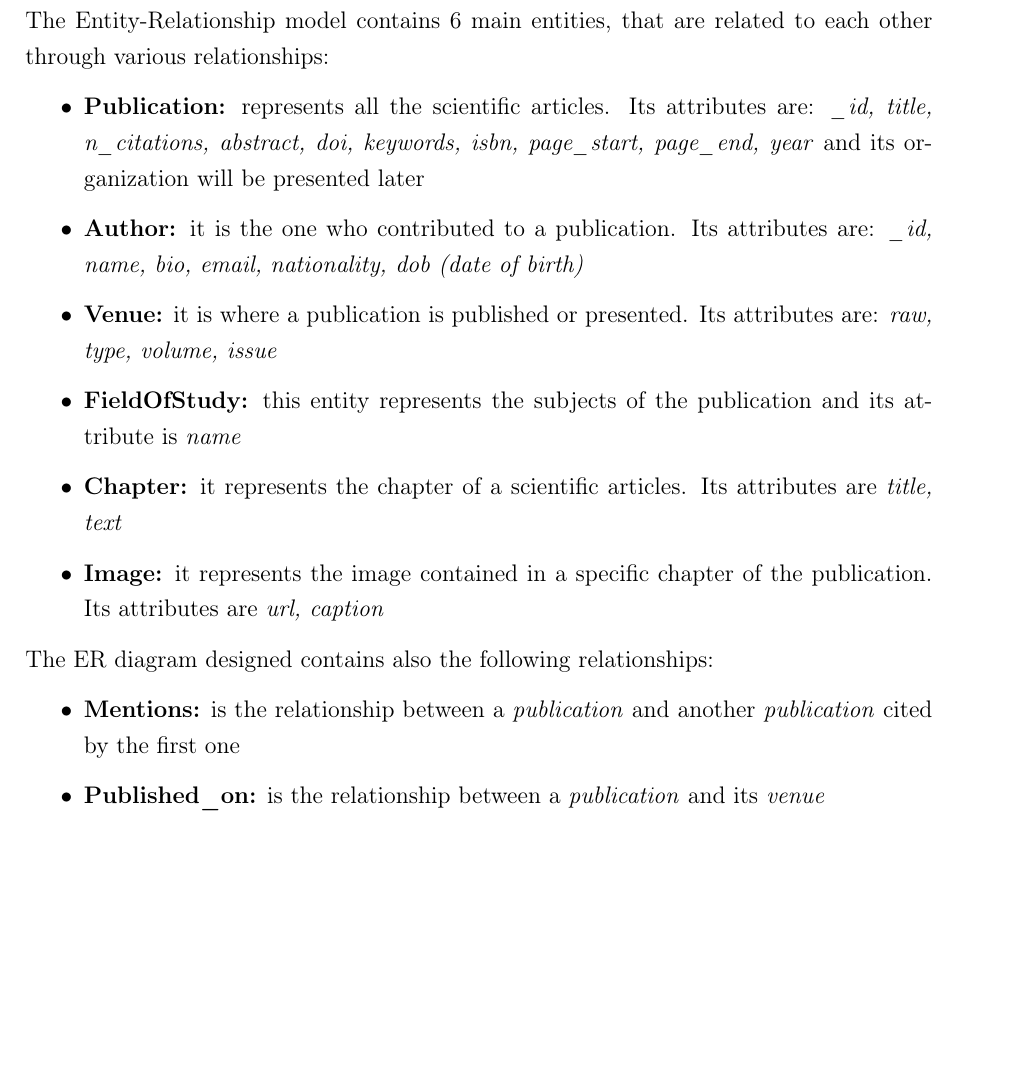
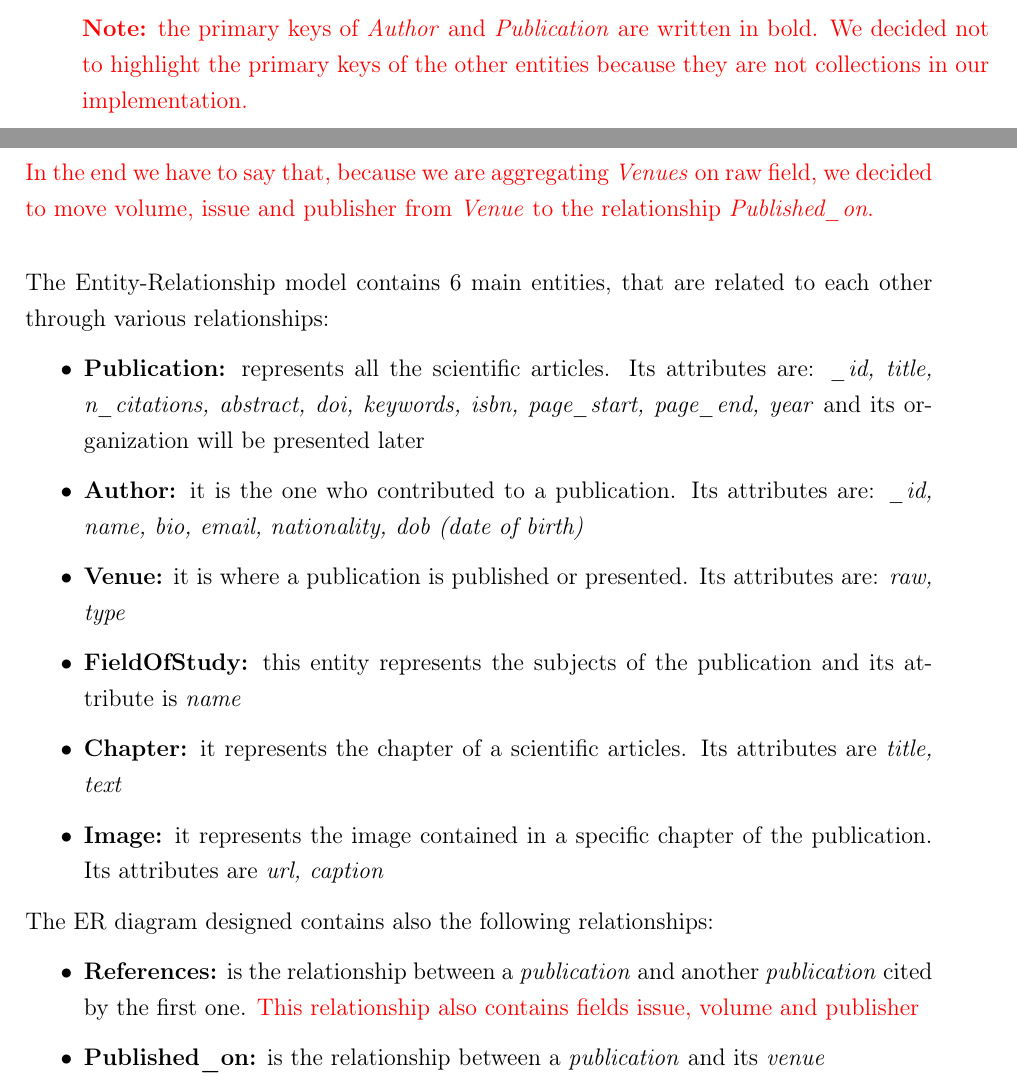
Before and after one commit to neekoo0/SMBUDproject22-23, a LaTeX thesis (DocumentalDB/MongoDB.tex): part of page 8 of 37 before the commit and two parts of pages 7 and 8 of 39 after it, the two joined at a grey line, cut at the place of the change, the shorter picture padded with empty space. Compiled offline with pdfLaTeX.

Commit message:
mongo corrections

```diff
--- a/DocumentalDB/MongoDB.tex
+++ b/DocumentalDB/MongoDB.tex
@@ -206,16 +206,19 @@ objects like: \emph{chapters, biographies} and \emph{images}.
 	\caption{ER Diagram}
 	\label{fig:er}
 \end{figure}
-\newpage
+\textcolor{red}{\textbf{Note:} the primary keys of \emph{Author} and \emph{Publication} are written in bold. We decided
+not to highlight the primary keys of the other entities because they are not collections in our implementation.\newline
+In the end we have to say that, because we are aggregating \emph{Venues} on raw field, we decided to move volume,
+issue and publisher from \emph{Venue} to the relationship \emph{Published\_on}.}
 
+\bigskip
 The Entity-Relationship model contains 6 main entities, that are related to each other through various relationships:
 \begin{itemize}
 	\item \textbf{Publication:} represents all the scientific articles. Its attributes are: \emph{\_id, title, n\_citations,
 		abstract, doi, keywords, isbn, page\_start, page\_end, year} and its organization will be presented later
 	\item \textbf{Author:} it is the one who contributed to a publication. Its attributes are: \emph{\_id, name, bio,
 		email, nationality, dob (date of birth)}
-	\item \textbf{Venue:} it is where a publication is published or presented. Its attributes are: \emph{raw, type,
-		volume, issue}
+	\item \textbf{Venue:} it is where a publication is published or presented. Its attributes are: \emph{raw, type}
 	\item \textbf{FieldOfStudy:} this entity represents the subjects of the publication and its attribute is \emph{name}
 	\item \textbf{Chapter:} it represents the chapter of a scientific articles. Its attributes are \emph{title, text}
 	\item \textbf{Image:} it represents the image contained in a specific chapter of the publication. Its attributes are
@@ -224,7 +227,8 @@ The Entity-Relationship model contains 6 main entities, that are related to each
 
 The ER diagram designed contains also the following relationships:
 \begin{itemize}
-	\item \textbf{Mentions:} is the relationship between a \emph{publication} and another \emph{publication} cited by the first one
+	\item \textbf{References:} is the relationship between a \emph{publication} and another \emph{publication} cited by the first one.
+		\textcolor{red}{This relationship also contains fields issue, volume and publisher}
 	\item \textbf{Published\_on:} is the relationship between a \emph{publication} and its \emph{venue}
 	\item \textbf{Writes:} is the relationship between \emph{author} and \emph{publication} which features the affiliation property.
 		We decided to design it with \verb |affiliation| as an attribute of the relationship, due to the fact that it belongs
```
Also changed, not shown: DocumentalDB/Images/ERDocDb.png, out/MongoDB.pdf.
